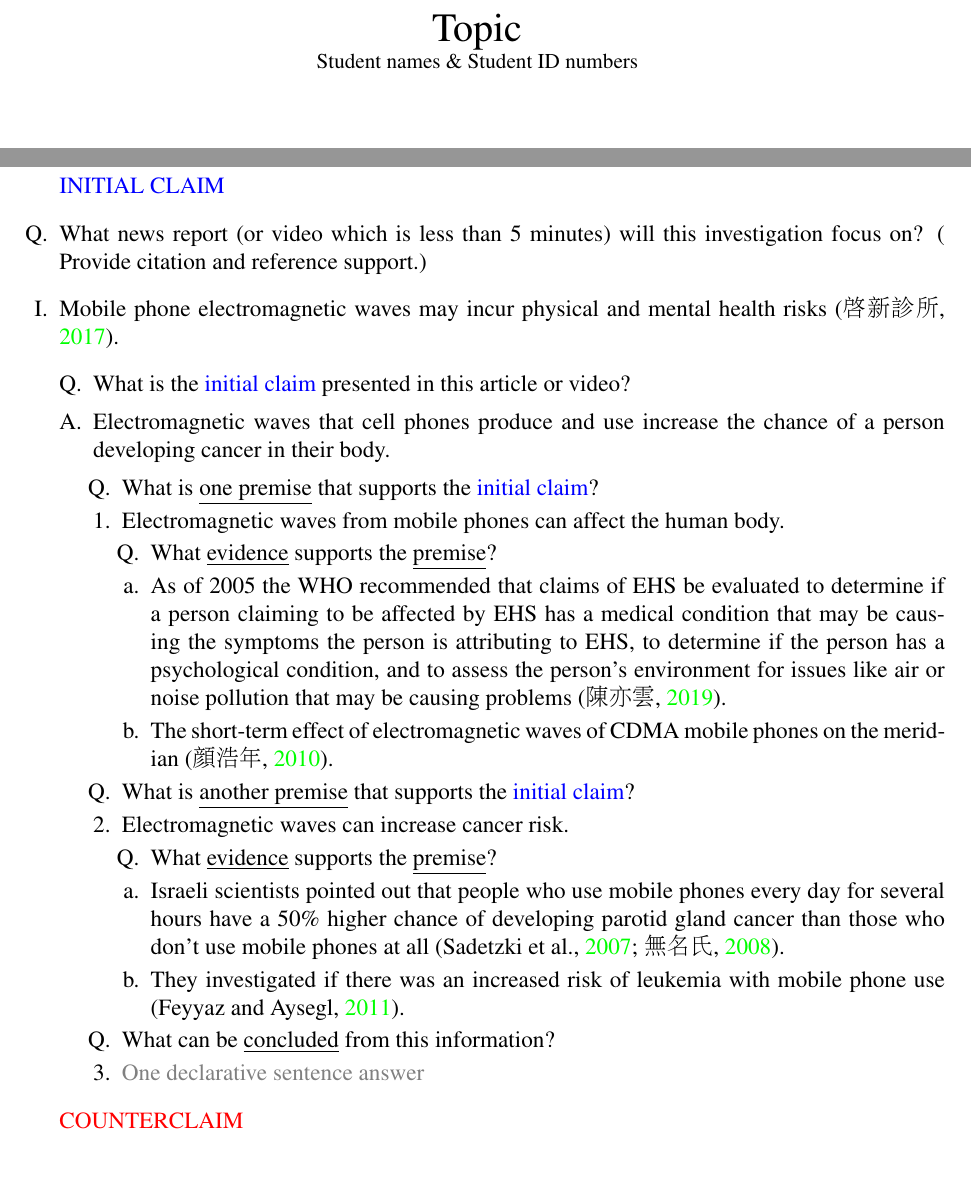
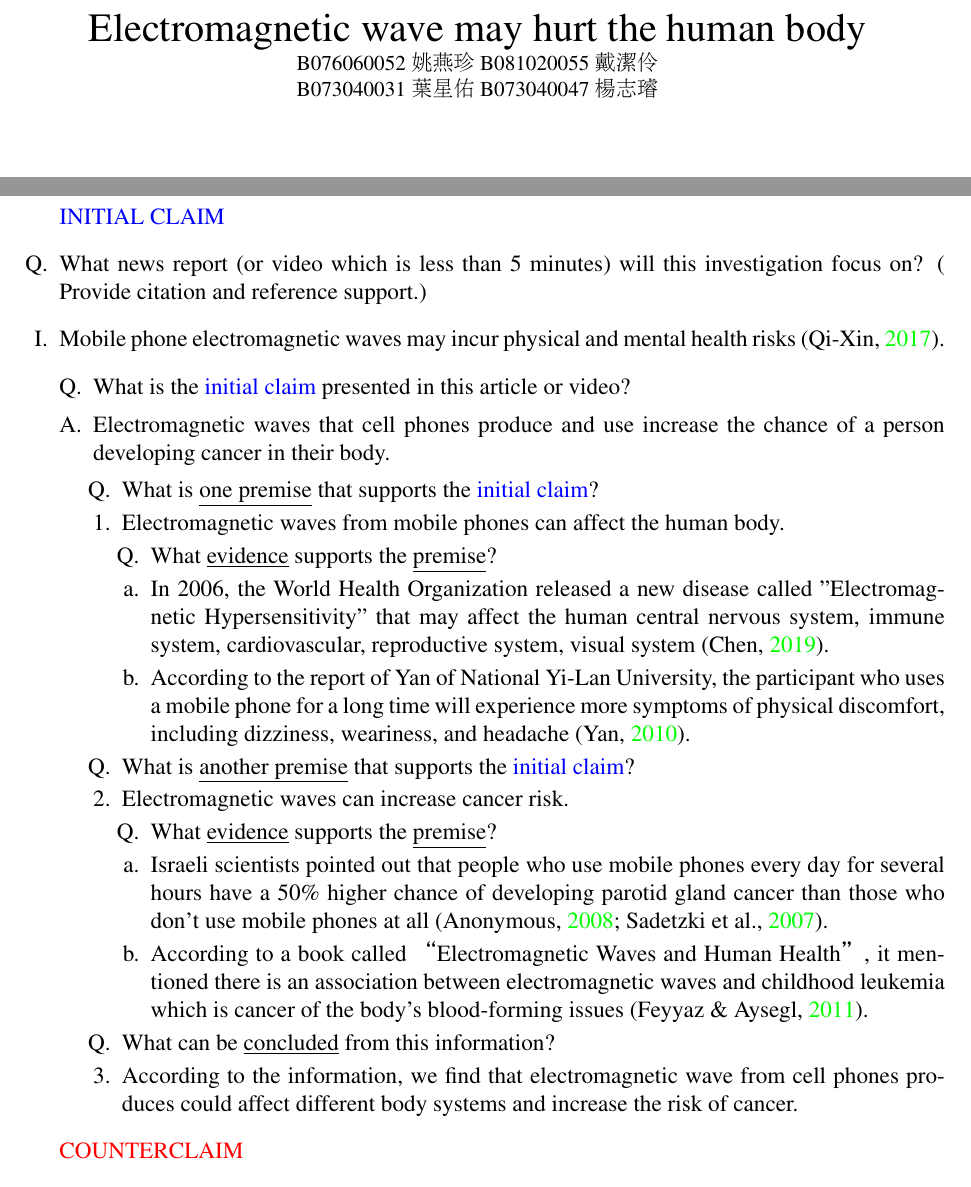
Before and after one commit to 25077667/NSYSU_Critical_Thinking, a LaTeX problem sheet (hw2/ct.tex, which reads hw2/ct.bib): two parts of page 1 of 3, joined at a grey line, cut at the place of the change. The pictures show the PDF file hw2/ct.pdf that the author committed with the source.

Commit message:
Chage bib author's name into English

```diff
--- a/hw2/ct.bib
+++ b/hw2/ct.bib
@@ -1,2 +1 @@
 @online{AIA970701,
-  author    = {啟新診所},
--- a/hw2/ct.tex
+++ b/hw2/ct.tex
@@ -3,13 +3,14 @@
 \usepackage[backend=biber,style=apa]{biblatex}
 \usepackage[colorlinks=true, linkcolor=blue]{hyperref}
 \usepackage{bookmark}
-\bibliography{ct.bib}
+\addbibresource{ct.bib}
 \geometry{margin=2cm}
 \setlength{\parindent}{2em}
 
-\title{Topic\\
+\title{Electromagnetic wave may hurt the human body\\
 \small
-Student names \& Student ID numbers
+B076060052 姚燕珍 \ B081020055 戴潔伶\\
+B073040031 葉星佑 \ B073040047 楊志璿
 }
 \date{}
 
@@ -30,24 +31,32 @@ Student names \& Student ID numbers
                                     \item Electromagnetic waves from mobile phones can affect the human body.
                                           \begin{enumerate}[a.]
                                                 \item [Q.] What \underline{evidence} supports the \underline{premise}?
-                                      \item As of 2005 the WHO recommended that claims of EHS be evaluated to determine if
-                                            a person claiming to be affected by EHS has a medical condition that may be causing
-                                            the symptoms the person is attributing to EHS, to determine if the person has a
-                                            psychological condition, and to assess the person's environment for issues like air
-                                            or noise pollution that may be causing problems (\cite{36069}).
-                                      \item The short-term effect of electromagnetic waves of CDMA mobile phones on the meridian (\cite{R9631008}).
+                                                \item In 2006, the World Health Organization released a new
+                                                      disease called "Electromagnetic Hypersensitivity" that may
+                                                      affect the human central nervous system, immune system,
+                                                      cardiovascular, reproductive system, visual system \parencite{36069}.
+                                                \item According to the report of Yan of National Yi-Lan University,
+                                                      the participant who uses a mobile phone for a long time will
+                                                      experience more symptoms of physical discomfort,
+                                                      including dizziness, weariness, and headache \parencite{R9631008}.
                                           \end{enumerate}
                                     \item [Q.] What is \underline{another premise} that supports the {\color{blue}initial claim}?
                                     \item Electromagnetic waves can increase cancer risk.
                                           \begin{enumerate}[a.]
                                                 \item [Q.] What \underline{evidence} supports the \underline{premise}?
-                                      \item Israeli scientists pointed out that people who use mobile phones every day for
-                                            several hours have a 50\% higher chance of developing parotid gland cancer than
-                                            those who don't use mobile phones at all (\cite{epaper9706,10.1093/aje/kwm325}).
-                                      \item They investigated if there was an increased risk of leukemia with mobile phone use (\cite{16094}).
+                                                \item Israeli scientists pointed out that people who use mobile
+                                                      phones every day for several hours have a 50\% higher chance
+                                                      of developing parotid gland cancer than
+                                                      those who don't use mobile phones at all \parencite{epaper9706,10.1093/aje/kwm325}.
+                                                \item According to a book called “Electromagnetic Waves and
+                                                      Human Health”, it mentioned there is an association
+                                                      between electromagnetic waves and childhood leukemia
+                                                      which is cancer of the body's blood-forming issues \parencite{16094}.
                                           \end{enumerate}
                                     \item [Q.] What can be \underline{concluded} from this information?
-                            \item {\color{gray} One declarative sentence answer} % TODO: {\color{gray} One declarative sentence answer}
+                                    \item According to the information, we find that electromagnetic wave
+                                          from cell phones produces could affect different body systems and
+                                          increase the risk of cancer. % TODO: {\color{gray} One declarative sentence answer}
                               \end{enumerate}
                   \end{enumerate}
             \item [] {\color{red}COUNTERCLAIM}
```
Also changed, not shown: hw2/ct.pdf, hw2/ct.bib (7 more changed lines), hw2/ct.tex (2 more changed lines). Lines whose indentation alone changed are shown as unchanged.
